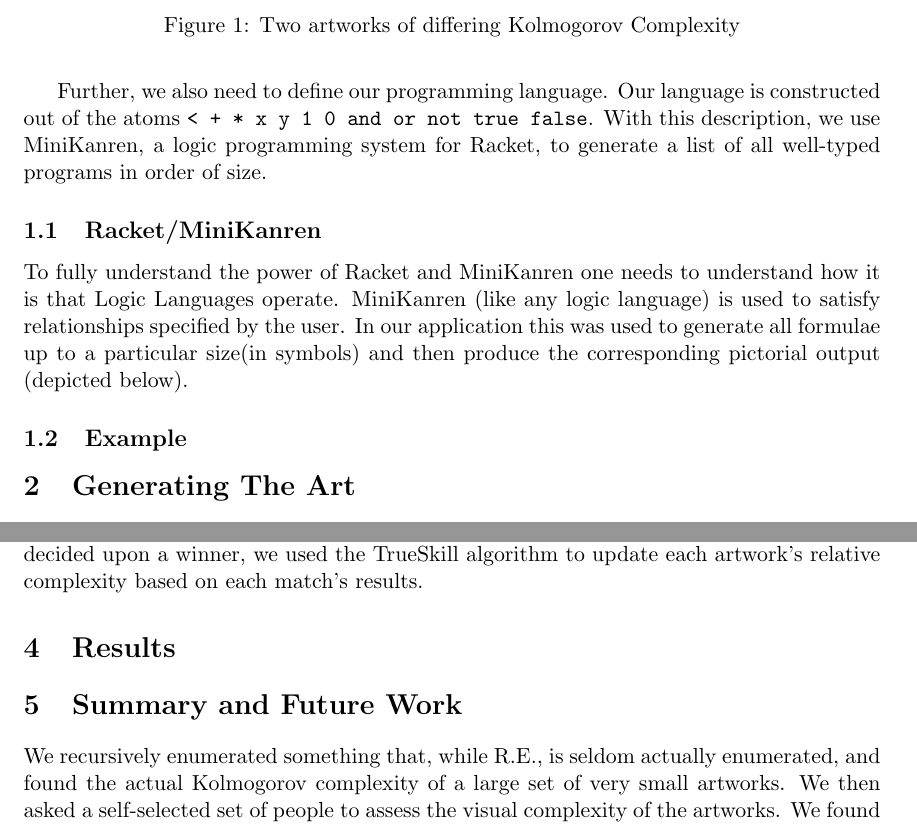
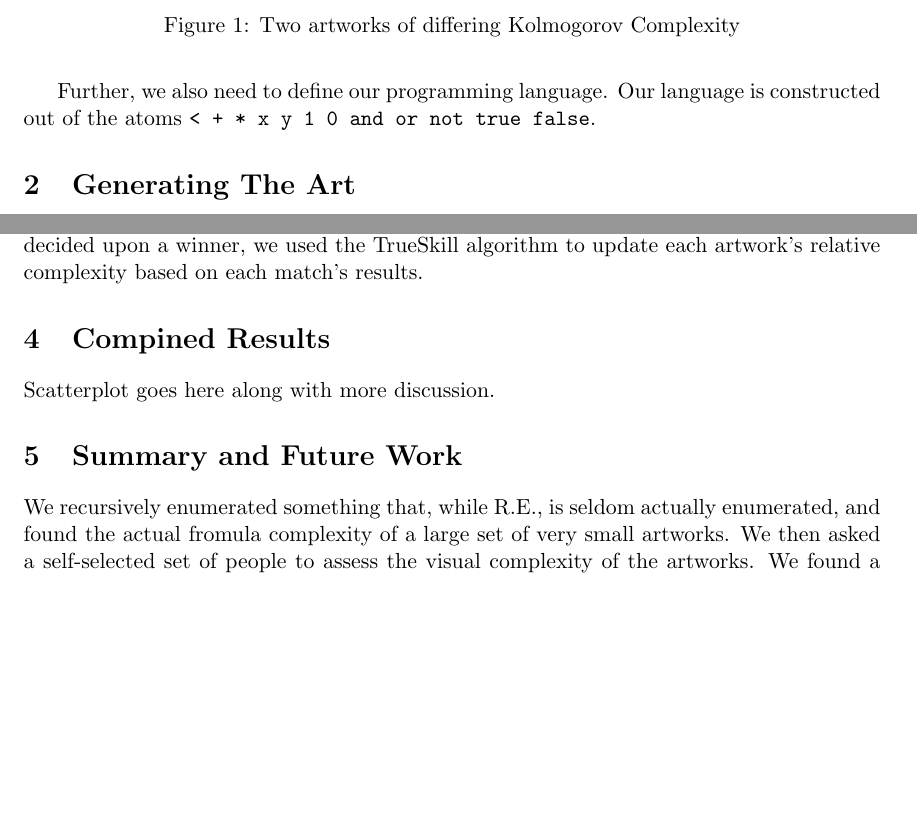
Before and after one commit to JLangke/KComplexity, a LaTeX paper (paper/article.tex, which reads paper/assessingformula.tex): two parts of pages 2 and 4 of 4 before the commit and two parts of pages 2 and 3 of 4 after it, joined at a grey line, cut so that both start at the same text, the shorter picture padded with empty space. Compiled offline with pdfLaTeX.

Commit message:
Making the article more modular.

```diff
--- a/paper/article.tex
+++ b/paper/article.tex
@@ -43,22 +43,17 @@ we repeat for size 2, 3, 4, etc., until we have managed to generate all
 possible 2x2 artworks.  To do this, however, we must first define what we mean
 by a ``well-typed program''.
 
-A program is well-typed if the inputs types of the functions match the type of those function's arguments.  An example of an ill-typed program is {\tt (+ false 3)}, whereas a well-typed program is {\tt (+ 3 x)}.  We further require that the overall type of our program be {\tt (int, int) -> bool}.  An example of such an expression is {\tt ($\lambda$ (x y) (< x y))}, which is an expression with two inputs, which evalutes to either true or false.
+A program is well-typed if the inputs types of the functions match the type of
+those function's arguments.  An example of an ill-typed program is {\tt (+
+false 3)}, whereas a well-typed program is {\tt (+ 3 x)}.  We further require
+that the overall type of our program be {\tt (int, int) -> bool}.  An example
+of such an expression is {\tt ($\lambda$ (x y) (< x y))}, which is an
+expression with two inputs, which evalutes to either true or false.
 
-Further, we also need to define our programming language.  Our language is constructed out of the atoms {\tt < + * x y 1 0 and or not true false}.  With this description, we use MiniKanren, a logic programming system for Racket, to generate a list of all well-typed programs in order of size.
+Further, we also need to define our programming language.  Our language is
+constructed out of the atoms {\tt < + * x y 1 0 and or not true false}.
 
-\subsection{Racket/MiniKanren}
 
-To fully understand the power of Racket and MiniKanren one needs to understand
-how it is that Logic Languages operate. MiniKanren (like any logic language) is
-used to satisfy relationships specified by the user. In our application this was used
-to generate all formulae up to a particular size(in symbols) and then produce the
-corresponding pictorial output (depicted below).
-
-% Need to move PNGs here I think but other than that good segway into concretizing
-% The concept
-
-\subsection{Example}
 \begin{figure}
 \begin{center}
 \begin{tabular}{r | p{2in}   p{2in}}
@@ -76,5 +71,6 @@ Kolmogorov Complexity& 3 &
 \caption{Two artworks of differing Kolmogorov Complexity}
 \end{figure}
 
+\input{assessingformula.tex}
+\input{assessingvisual.tex}
 
-\section{Generating The Art}
@@ -150,16 +77,12 @@ assess which of two images they found more visually complex.  We treated each
-assessment as if it were a competition between two players (artwork one vs
-artwork two), and when the user decided upon a winner, we used the TrueSkill
-algorithm to update each artwork's relative complexity based on each match's
-results.
-
-\section{Results}
+\section{Compined Results}
 
 % a scatterplot of "measured visual complexity" vs "Kolmogorov complexity"
+Scatterplot goes here along with more discussion.
 
 \section{Summary and Future Work}
 
 We recursively enumerated something that, while R.E., is seldom actually
-enumerated, and found the actual Kolmogorov complexity of a large set of very
+enumerated, and found the actual fromula complexity of a large set of very
 small artworks.  We then asked a self-selected set of people to assess the
 visual complexity of the artworks.  We found a nice relationship between
 perceived visual complexity and Kolmogorov complexity, but our results suffer
--- /dev/null
+++ b/paper/assessingformula.tex
@@ -0,0 +1 @@
+\section{Generating The Art}
```
Also changed, not shown: paper/assessingvisual.tex (added, +15 -0 lines), paper/article.tex (69 more changed lines), paper/assessingformula.tex (57 more changed lines), 2 other files.
